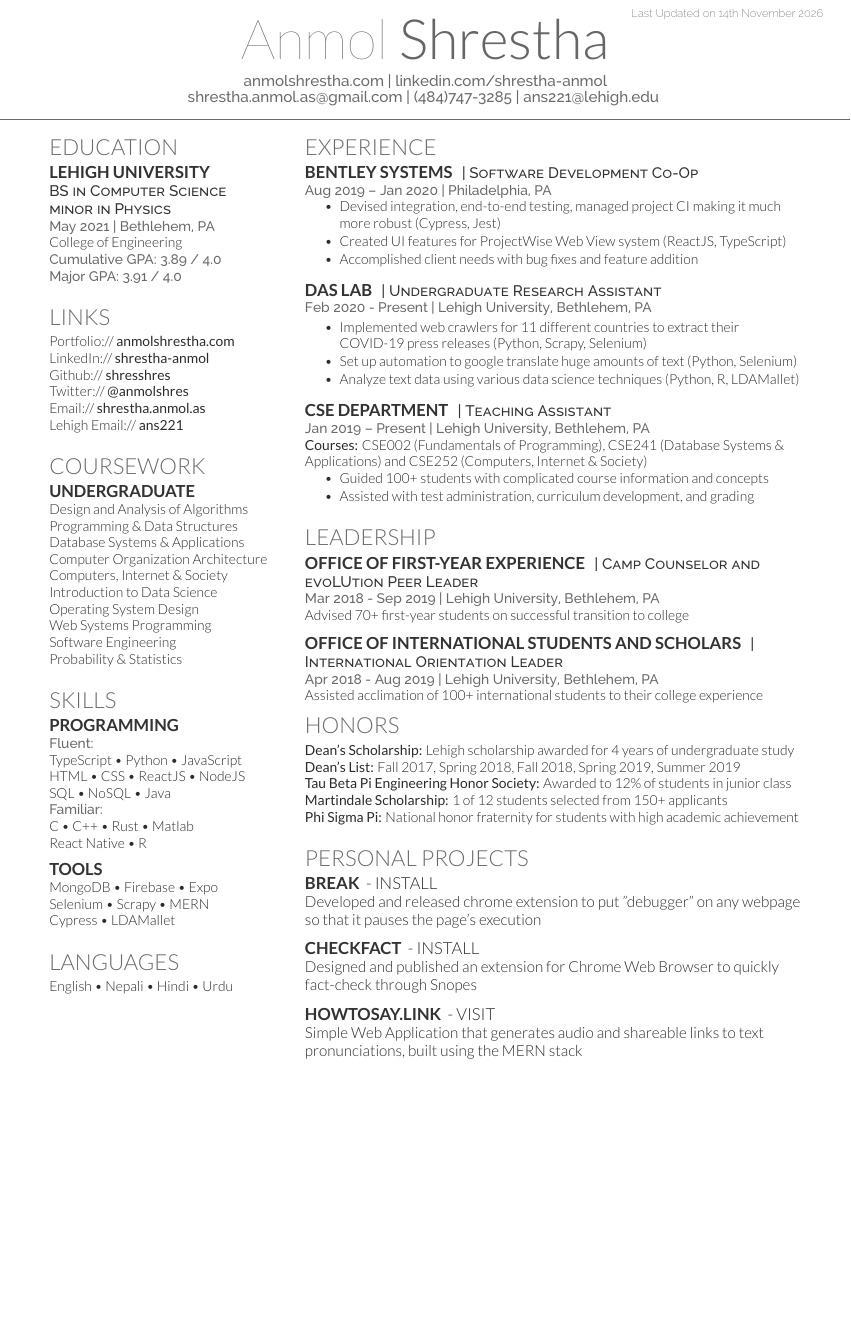
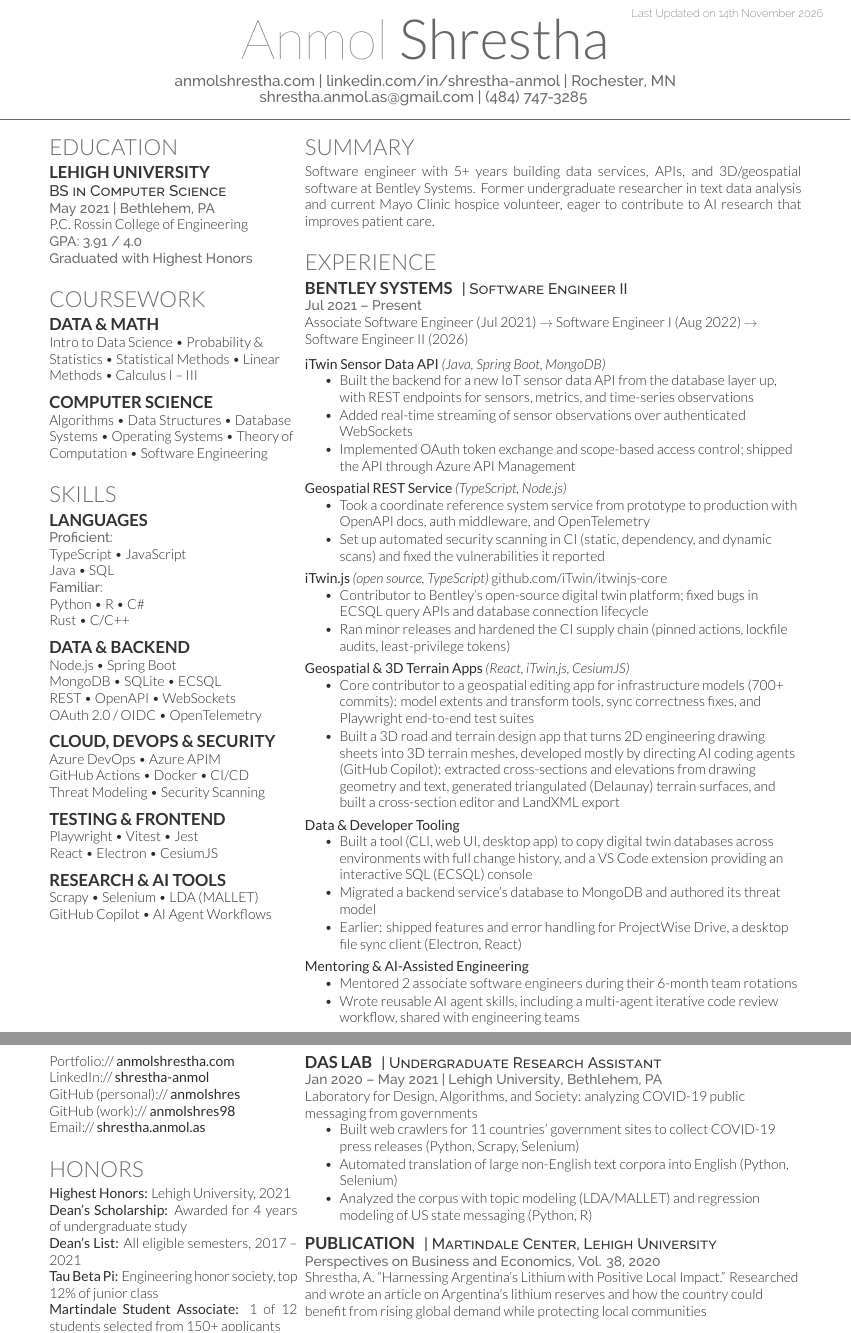
Before and after one commit to anmolshres/anmolshres, a LaTeX CV (personal_website/resume/Anmol_Resume___Deedy/deedy_resume-openfont.tex): part of the page before the commit and two parts of pages 1 and 2 of 2 after it, the two joined at a grey line, cut so that both start at the same text, the shorter picture padded with empty space. Compiled offline with XeLaTeX.

Commit message:
feat(resume): update resume with post-graduation experience for Mayo AI liver lab

```diff
--- a/personal_website/resume/Anmol_Resume___Deedy/deedy_resume-openfont.tex
+++ b/personal_website/resume/Anmol_Resume___Deedy/deedy_resume-openfont.tex
@@ -47,6 +48,8 @@
 
 \documentclass[]{deedy-resume-openfont}
 \usepackage{fancyhdr}
+\usepackage[none]{hyphenat}
+\sloppy
 
 \pagestyle{fancy}
 \fancyhf{}
@@ -65,13 +68,13 @@
 %     TITLE NAME
 %
 %%%%%%%%%%%%%%%%%%%%%%%%%%%%%%%%%%%%%%
-\namesection{Anmol}{Shrestha}{ \urlstyle{same}\href{https://www.anmolshrestha.com/}{anmolshrestha.com} | \href{https://www.linkedin.com/in/shrestha-anmol/}{linkedin.com/shrestha-anmol}\\
-\href{mailto:shrestha.anmol.as@gmail.com}{shrestha.anmol.as@gmail.com} | \href{tel:4847473285}{(484)747-3285} | \href{mailto:ans221@lehigh.edu}{ans221@lehigh.edu}
+\namesection{Anmol}{Shrestha}{ \urlstyle{same}\href{https://www.anmolshrestha.com/}{anmolshrestha.com} | \href{https://www.linkedin.com/in/shrestha-anmol/}{linkedin.com/in/shrestha-anmol} | Rochester, MN\\
+\href{mailto:shrestha.anmol.as@gmail.com}{shrestha.anmol.as@gmail.com} | \href{tel:4847473285}{(484) 747-3285}
 }
 
 %%%%%%%%%%%%%%%%%%%%%%%%%%%%%%%%%%%%%%
 %
-%     COLUMN ONE
+%     PAGE ONE - COLUMN ONE
 %
 %%%%%%%%%%%%%%%%%%%%%%%%%%%%%%%%%%%%%%
 
@@ -85,12 +88,143 @@
 
 \subsection{Lehigh University}
 \descript{BS in Computer Science}
-\descript{minor in Physics}
 \location{May 2021 | Bethlehem, PA}
-College of Engineering \\
-\location{ Cumulative GPA: 3.89 / 4.0 \\
-Major GPA: 3.91 / 4.0}
+P.C. Rossin College of Engineering \\
+\location{GPA: 3.91 / 4.0 \\
+Graduated with Highest Honors}
 \sectionsep
+
+%%%%%%%%%%%%%%%%%%%%%%%%%%%%%%%%%%%%%%
+%     COURSEWORK
+%%%%%%%%%%%%%%%%%%%%%%%%%%%%%%%%%%%%%%
+
+\section{Coursework}
+\subsection{Data \& Math}
+Intro to Data Science \textbullet{} Probability \& Statistics \textbullet{} Statistical Methods \textbullet{} Linear Methods \textbullet{} Calculus I -- III
+\sectionsep
+\subsection{Computer Science}
+Algorithms \textbullet{} Data Structures \textbullet{} Database Systems \textbullet{} Operating Systems \textbullet{} Theory of Computation \textbullet{} Software Engineering
+\sectionsep
+
+%%%%%%%%%%%%%%%%%%%%%%%%%%%%%%%%%%%%%%
+%     SKILLS
+%%%%%%%%%%%%%%%%%%%%%%%%%%%%%%%%%%%%%%
+
+\section{Skills}
+\subsection{Languages}
+\location{Proficient:}
+TypeScript \textbullet{} JavaScript \\
+Java \textbullet{} SQL \\
+\location{Familiar:}
+Python \textbullet{} R \textbullet{} C\# \\
+Rust \textbullet{} C/C++ \\
+\sectionsep
+\subsection{Data \& Backend}
+Node.js \textbullet{} Spring Boot \\
+MongoDB \textbullet{} SQLite \textbullet{} ECSQL \\
+REST \textbullet{} OpenAPI \textbullet{} WebSockets \\
+OAuth 2.0 / OIDC \textbullet{} OpenTelemetry \\
+\sectionsep
+\subsection{Cloud, DevOps \& Security}
+Azure DevOps \textbullet{} Azure APIM \\
+GitHub Actions \textbullet{} Docker \textbullet{} CI/CD \\
+Threat Modeling \textbullet{} Security Scanning \\
+\sectionsep
+\subsection{Testing \& Frontend}
+Playwright \textbullet{} Vitest \textbullet{} Jest \\
+React \textbullet{} Electron \textbullet{} CesiumJS \\
+\sectionsep
+\subsection{Research \& AI Tools}
+Scrapy \textbullet{} Selenium \textbullet{} LDA (MALLET) \\
+GitHub Copilot \textbullet{} AI Agent Workflows \\
+\sectionsep
+
+\end{minipage}
+\hfill
+%%%%%%%%%%%%%%%%%%%%%%%%%%%%%%%%%%%%%%
+%
+%     PAGE ONE - COLUMN TWO
+%
+%%%%%%%%%%%%%%%%%%%%%%%%%%%%%%%%%%%%%%
+\begin{minipage}[t]{0.66\textwidth}
+
+%%%%%%%%%%%%%%%%%%%%%%%%%%%%%%%%%%%%%%
+%     SUMMARY
+%%%%%%%%%%%%%%%%%%%%%%%%%%%%%%%%%%%%%%
+
+\section{Summary}
+Software engineer with 5+ years building data services, APIs, and 3D/geospatial software at Bentley Systems. Former undergraduate researcher in text data analysis and current Mayo Clinic hospice volunteer, eager to contribute to AI research that improves patient care.
+\sectionsep
+
+%%%%%%%%%%%%%%%%%%%%%%%%%%%%%%%%%%%%%%
+%     EXPERIENCE
+%%%%%%%%%%%%%%%%%%%%%%%%%%%%%%%%%%%%%%
+
+\section{Experience}
+
+\runsubsection{\href{https://www.bentley.com/}{Bentley Systems}}
+\descript{| Software Engineer II}
+\location{Jul 2021 – Present}
+Associate Software Engineer (Jul 2021) $\rightarrow$ Software Engineer I (Aug 2022) $\rightarrow$ Software Engineer II (2026)
+\vspace{6pt}
+
+
+{\bf iTwin Sensor Data API} \textit{(Java, Spring Boot, MongoDB)}
+\vspace{\topsep}
+\begin{tightemize}
+\item Built the backend for a new IoT sensor data API from the database layer up, with REST endpoints for sensors, metrics, and time-series observations
+\item Added real-time streaming of sensor observations over authenticated WebSockets
+\item Implemented OAuth token exchange and scope-based access control; shipped the API through Azure API Management
+\end{tightemize}
+\vspace{4pt}
+
+{\bf Geospatial REST Service} \textit{(TypeScript, Node.js)}
+\begin{tightemize}
+\item Took a coordinate reference system service from prototype to production with OpenAPI docs, auth middleware, and OpenTelemetry
+\item Set up automated security scanning in CI (static, dependency, and dynamic scans) and fixed the vulnerabilities it reported
+\end{tightemize}
+\vspace{4pt}
+
+{\bf iTwin.js} \textit{(open source, TypeScript)} \href{https://github.com/iTwin/itwinjs-core}{github.com/iTwin/itwinjs-core}
+\begin{tightemize}
+\item Contributor to Bentley's open-source digital twin platform; fixed bugs in ECSQL query APIs and database connection lifecycle
+\item Ran minor releases and hardened the CI supply chain (pinned actions, lockfile audits, least-privilege tokens)
+\end{tightemize}
+\vspace{4pt}
+
+{\bf Geospatial \& 3D Terrain Apps} \textit{(React, iTwin.js, CesiumJS)}
+\begin{tightemize}
+\item Core contributor to a geospatial editing app for infrastructure models (700+ commits): model extents and transform tools, sync correctness fixes, and Playwright end-to-end test suites
+\item Built a 3D road and terrain design app that turns 2D engineering drawing sheets into 3D terrain meshes, developed mostly by directing AI coding agents (GitHub Copilot): extracted cross-sections and elevations from drawing geometry and text, generated triangulated (Delaunay) terrain surfaces, and built a cross-section editor and LandXML export
+\end{tightemize}
+\vspace{4pt}
+
+{\bf Data \& Developer Tooling}
+\begin{tightemize}
+\item Built a tool (CLI, web UI, desktop app) to copy digital twin databases across environments with full change history, and a VS Code extension providing an interactive SQL (ECSQL) console
+\item Migrated a backend service's database to MongoDB and authored its threat model
+\item Earlier: shipped features and error handling for ProjectWise Drive, a desktop file sync client (Electron, React)
+\end{tightemize}
+\vspace{4pt}
+
+{\bf Mentoring \& AI-Assisted Engineering}
+\begin{tightemize}
+\item Mentored 2 associate software engineers during their 6-month team rotations
+\item Wrote reusable AI agent skills, including a multi-agent iterative code review workflow, shared with engineering teams
+\end{tightemize}
+\sectionsep
+
+\end{minipage}
+
+\newpage
+
+%%%%%%%%%%%%%%%%%%%%%%%%%%%%%%%%%%%%%%
+%
+%     PAGE TWO - COLUMN ONE
+%
+%%%%%%%%%%%%%%%%%%%%%%%%%%%%%%%%%%%%%%
+
+\begin{minipage}[t]{0.33\textwidth}
 
 %%%%%%%%%%%%%%%%%%%%%%%%%%%%%%%%%%%%%%
 %     LINKS
@@ -99,49 +233,22 @@
 \section{Links}
 Portfolio://  \href{https://www.anmolshrestha.com/}{\bf anmolshrestha.com} \\
 LinkedIn://  \href{https://www.linkedin.com/in/shrestha-anmol}{\bf shrestha-anmol} \\
-Github:// \href{https://github.com/shresshres}{\bf shresshres} \\
-Twitter://  \href{https://twitter.com/anmolshres}{\bf @anmolshres} \\
-Email://  \href{mailto:shrestha.anmol.as@gmail.com}{\bf shrestha.anmol.as} \\
-Lehigh Email://  \href{mailto:ans221@lehigh.edu}{\bf ans221}
-
+GitHub (personal):// \href{https://github.com/anmolshres}{\bf anmolshres} \\
+GitHub (work):// \href{https://github.com/anmolshres98}{\bf anmolshres98} \\
+Email://  \href{mailto:shrestha.anmol.as@gmail.com}{\bf shrestha.anmol.as}
 \sectionsep
 
 %%%%%%%%%%%%%%%%%%%%%%%%%%%%%%%%%%%%%%
-%     COURSEWORK
+%     HONORS
 %%%%%%%%%%%%%%%%%%%%%%%%%%%%%%%%%%%%%%
 
-\section{Coursework}
-\subsection{Undergraduate}
-Design and Analysis of Algorithms \\
-Programming \& Data Structures \\
-Database Systems \& Applications \\
-Computer Organization Architecture \\
-Computers, Internet \& Society \\
-Introduction to Data Science \\
-Operating System Design \\
-Web Systems Programming \\
-Software Engineering \\
-Probability \& Statistics \\
-\sectionsep
-
-%%%%%%%%%%%%%%%%%%%%%%%%%%%%%%%%%%%%%%
-%     SKILLS
-%%%%%%%%%%%%%%%%%%%%%%%%%%%%%%%%%%%%%%
-
-\section{Skills}
-\subsection{Programming}
-\location{Fluent:}
-TypeScript \textbullet{} Python \textbullet{} JavaScript \\
-HTML \textbullet{} CSS \textbullet{} ReactJS \textbullet{} NodeJS\ \\
-SQL \textbullet{} NoSQL \textbullet{} Java \\
-\location{Familiar:}
-C \textbullet{} C++ \textbullet{} Rust \textbullet{} Matlab \\
-React Native \textbullet{} R\\
-\sectionsep
-\subsection{Tools}
-MongoDB \textbullet{} Firebase \textbullet{} Expo \\
-Selenium \textbullet{} Scrapy \textbullet{} MERN \\
-Cypress \textbullet{} LDAMallet
+\section{Honors}
+{\bf Highest Honors:} Lehigh University, 2021 \\
+{\bf Dean's Scholarship:} Awarded for 4 years of undergraduate study \\
+{\bf Dean's List:} All eligible semesters, 2017 – 2021 \\
+{\bf \href{https://www.tbp.org/home.cfm}{Tau Beta Pi}:} Engineering honor society, top 12\% of junior class \\
+{\bf \href{https://business.lehigh.edu/centers/martindale-center/programs/martindale-student-associates-honors-program}{Martindale Student Associate}:} 1 of 12 students selected from 150+ applicants \\
+{\bf \href{https://phisigmapi.org/}{Phi Sigma Pi}:} National honor fraternity
 \sectionsep
 
 %%%%%%%%%%%%%%%%%%%%%%%%%%%%%%%%%%%%%%
@@ -159,30 +261,33 @@
 
 \end{minipage}
 \hfill
+%%%%%%%%%%%%%%%%%%%%%%%%%%%%%%%%%%%%%%
+%
+%     PAGE TWO - COLUMN TWO
+%
+%%%%%%%%%%%%%%%%%%%%%%%%%%%%%%%%%%%%%%
 \begin{minipage}[t]{0.66\textwidth}
 
 %%%%%%%%%%%%%%%%%%%%%%%%%%%%%%%%%%%%%%
-%     EXPERIENCE
+%     RESEARCH
 %%%%%%%%%%%%%%%%%%%%%%%%%%%%%%%%%%%%%%
 
-\section{Experience}
+\section{Research \& Publications}
 
-\runsubsection{\href{https://www.bentley.com/}{Bentley Systems}}
-\descript{| Software Development Co-Op }
-\location{Aug 2019 – Jan 2020 | Philadelphia, PA}
+\runsubsection{\href{https://das-lab.org/}{Das Lab}}
+\descript{| Undergraduate Research Assistant}
+\location{Jan 2020 – May 2021 | Lehigh University, Bethlehem, PA}
+Laboratory for Design, Algorithms, and Society: analyzing COVID-19 public messaging from governments
 \vspace{\topsep}
 \begin{tightemize}
-\item Devised integration, end-to-end testing, managed project CI making it much more robust (Cypress, Jest)
-\item Created UI features for \href{https://www.bentley.com/en/products/product-line/project-delivery-software/projectwise-web-view}{ProjectWise Web View} system (ReactJS, TypeScript)
-\item Accomplished client needs with bug fixes and feature addition
+\item Built web crawlers for 11 countries' government sites to collect COVID-19 press releases (Python, Scrapy, Selenium)
+\item Automated translation of large non-English text corpora into English (Python, Selenium)
+\item Analyzed the corpus with topic modeling (LDA/MALLET) and regression modeling of US state messaging (Python, R)
 \end{tightemize}
 \sectionsep
 
-\runsubsection{\href{https://das-lab.org/}{Das Lab}}
-\descript{| Undergraduate Research Assistant }
-\location{Feb 2020 - Present | Lehigh University, Bethlehem, PA}
-\begin{tightemize}
-\item Implemented web crawlers for 11 different countries to extract their COVID-19 press releases (Python, Scrapy, Selenium)
-\item Set up automation to google translate huge amounts of text (Python, Selenium)
-\item Analyze text data using various data science techniques (Python, R, LDAMallet)
-\end{tightemize}
+\runsubsection{Publication}
+\descript{| Martindale Center, Lehigh University}
+\location{Perspectives on Business and Economics, Vol. 38, 2020}
+Shrestha, A. ``Harnessing Argentina's Lithium with Positive Local Impact.'' Researched and wrote an article on Argentina's lithium reserves and how the country could benefit from rising global demand while protecting local communities
+\sectionsep
@@ -189,10 +341,3 @@
 \sectionsep
 
 \runsubsection{\href{https://engineering.lehigh.edu/cse}{CSE Department}}
-\descript{| Teaching Assistant }
-\location{Jan 2019 – Present | Lehigh University, Bethlehem, PA}
-{\bf Courses:} CSE002 (Fundamentals of Programming), CSE241 (Database Systems \& Applications) and CSE252 (Computers, Internet \& Society)
-\begin{tightemize}
-\item Guided 100+ students with complicated  course information and concepts
-\item Assisted with test administration, curriculum development, and grading
-\end{tightemize}
@@ -204,10 +348,0 @@
-\section{Leadership}
-\runsubsection{\href{https://studentaffairs.lehigh.edu/content/first-year-experience}{Office of First-Year Experience}}
-\descript{| Camp Counselor and evoLUtion Peer Leader}
-\location{Mar 2018 - Sep 2019 | Lehigh University, Bethlehem, PA}
-Advised 70+ first-year students on successful transition to college \\
-\sectionsep
-\runsubsection{\href{https://global.lehigh.edu/oiss}{Office of International Students and Scholars}}
-\descript{| International Orientation Leader}
-\location{Apr 2018 - Aug 2019 | Lehigh University, Bethlehem, PA}
-Assisted acclimation of 100+ international students to their college experience
@@ -219,27 +353,2 @@
-\section{Honors}
-{\bf Dean's Scholarship:} Lehigh scholarship awarded for 4 years of undergraduate study \\
-{\bf Dean's List:} Fall 2017, Spring 2018, Fall 2018, Spring 2019, Summer 2019 \\
-{\bf \href{https://www.tbp.org/home.cfm}{Tau Beta Pi Engineering Honor Society:}} Awarded to 12\% of students in junior class\\
-{\bf \href{https://business.lehigh.edu/centers/martindale-center/programs/martindale-student-associates-honor-program}{Martindale Scholarship}:} 1 of 12 students selected from 150+ applicants \\
-{\bf \href{https://phisigmapi.org/}{Phi Sigma Pi:}} National honor fraternity for students with high academic achievement
-\sectionsep
-
-
-%%%%%%%%%%%%%%%%%%%%%%%%%%%%%%%%%%%%%%
-%     PERSONAL PROJECTS
-%%%%%%%%%%%%%%%%%%%%%%%%%%%%%%%%%%%%%%
-\section{Personal Projects}
-
-\runsubsection{break} - \href{https://bit.ly/break-extension}{INSTALL}
-\descript{}
-Developed and released chrome extension to put "debugger" on any webpage so that it pauses the page's execution \\
-\sectionsep
-\runsubsection{CheckFact} - \href{https://bit.ly/checkfact-extension}{INSTALL}
-\descript{}
-Designed and published an extension for Chrome Web Browser to quickly fact-check through Snopes \\
-\sectionsep
-\runsubsection{howtosay.link} - \href{https://howtosay.link/}{VISIT}
-\descript{}
-Simple Web Application that generates audio and shareable links to text pronunciations, built using the MERN stack
 \end{minipage}
-\end{document}  \documentclass[]{article}
+\end{document}
```
Also changed, not shown: personal_website/resume/Anmol_Resume___Deedy/deedy_resume-openfont.tex (68 more changed lines).
